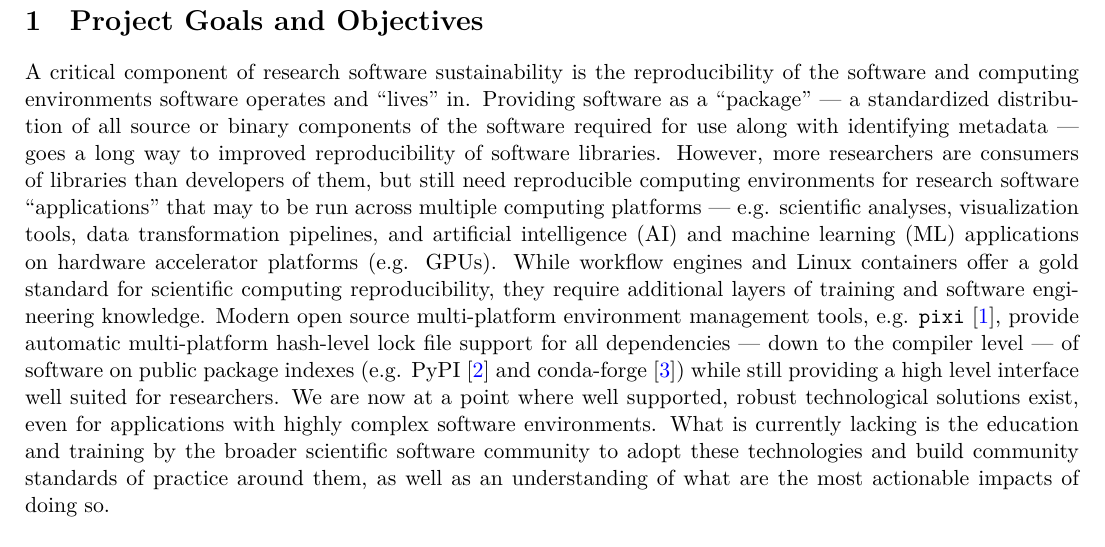
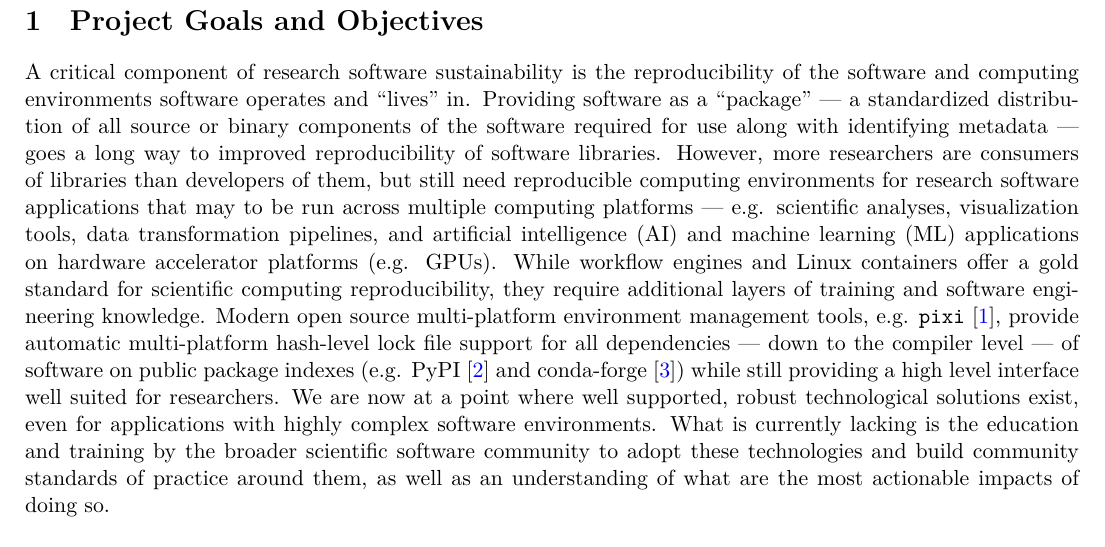
Before and after one commit to matthewfeickert-proposals/urssi-early-career-fellowship-proposal-winter-2025, a LaTeX document (proposal/project_proposal.tex): part of page 1 of 4, cut so that both start at the same text. Compiled offline with XeLaTeX.

Commit message:
Remove quotes

```diff
--- a/proposal/project_proposal.tex
+++ b/proposal/project_proposal.tex
@@ -65,7 +65,7 @@ anchorcolor = blue]{hyperref}
 
 A critical component of research software sustainability is the reproducibility of the software and computing environments software operates and ``lives'' in.
 Providing software as a ``package'' --- a standardized distribution of all source or binary components of the software required for use along with identifying metadata --- goes a long way to improved reproducibility of software libraries.
-However, more researchers are consumers of libraries than developers of them, but still need reproducible computing environments for research software ``applications'' that may to be run across multiple computing platforms --- e.g. scientific analyses, visualization tools, data transformation pipelines, and artificial intelligence (AI) and machine learning (ML) applications on hardware accelerator platforms (e.g. GPUs).
+However, more researchers are consumers of libraries than developers of them, but still need reproducible computing environments for research software applications that may to be run across multiple computing platforms --- e.g. scientific analyses, visualization tools, data transformation pipelines, and artificial intelligence (AI) and machine learning (ML) applications on hardware accelerator platforms (e.g. GPUs).
 While workflow engines and Linux containers offer a gold standard for scientific computing reproducibility, they require additional layers of training and software engineering knowledge.
 Modern open source multi-platform environment management tools, e.g. \pixi{}~\cite{Arts_pixi}, provide automatic multi-platform hash-level lock file support for all dependencies --- down to the compiler level --- of software on public package indexes (e.g. PyPI~\cite{PyPI_website} and conda-forge~\cite{conda-forge_community}) while still providing a high level interface well suited for researchers.
 We are now at a point where well supported, robust technological solutions exist, even for applications with highly complex software environments.
```
